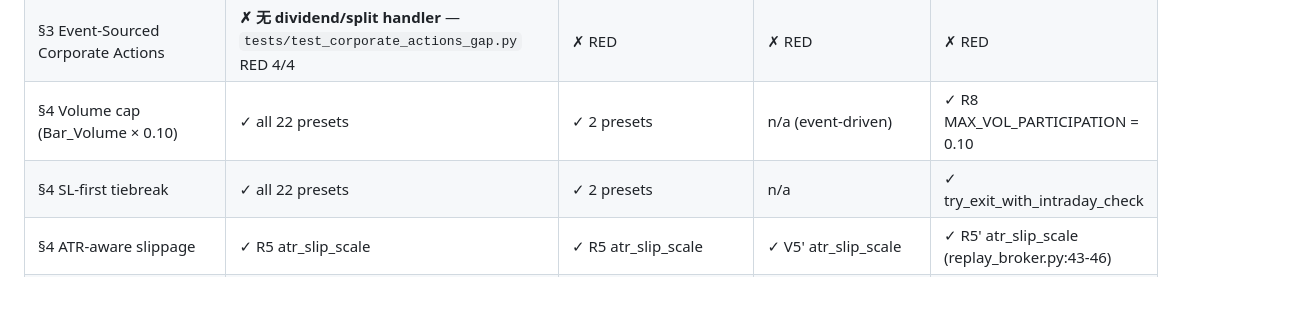
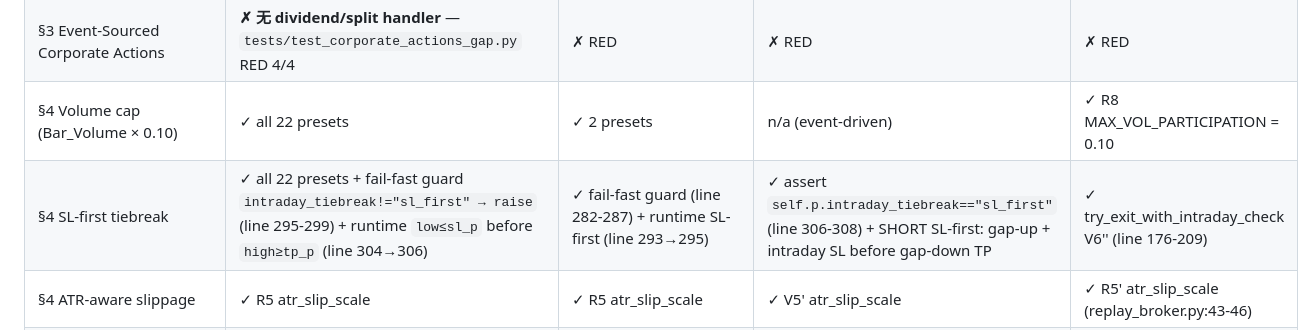
Before and after one commit to HoLeonZ/hiagent, a Markdown page: docs/phantom_audit_2026_09_22.md, the part around the change. Drawn GitHub-style; blank space fills up the shorter version.

Commit message:
audit(§4): Volume cap / SL-first / ATR slippage 落地证据补全
2026-09-23 tick:
- §4 Volume cap (Bar_Volume × 0.10):
  - chase_up/portfolio.py:58 const + line 406-408 cap logic
  - uptrend_pullback/portfolio.py:43 const + line 395-397 cap logic
  - cycle_price_action/portfolio.py:71 const + line 137-139 cap logic
  - short_reversal: n/a (event-driven)
- §4 SL-first tiebreak (intrabar SL+TP 双触发):
  - chase_up/portfolio.py:295-299 fail-fast guard + 304→306 runtime order
  - uptrend_pullback/portfolio.py:282-287 guard + 293→295 runtime
  - short_reversal/replay_strategy_v3.py:306-308 assert + SHORT-side
    gap-up SL before gap-down TP
  - cycle_price_action/portfolio.py:176-209 try_exit_with_intraday_check V6''
- §4 ATR-aware slippage (atr_slip_scale):
  - chase_up + uptrend_pullback portfolio.py 400+ with atr_lookup
  - cycle_price_action/replay_broker.py:32-87 (formula:
    max(static_slip, atr_pct × participation × scale))
- §5 WFV coverage: 13 short_reversal wf_v3X_focused.py + chase_up
  wf_sweep_all.py + uptrend_pullback iter_reverse.py + cycle_price_action
  main.py walkforward_windows

Co-Authored-By: Claude Code <noreply@anthropic.com>

```diff
--- a/docs/phantom_audit_2026_09_22.md
+++ b/docs/phantom_audit_2026_09_22.md
@@ -163,7 +163,7 @@ CLAUDE.md §3 铁律达成: 4 engine 共用 core.dual_price, phantom 防护结
 | §2 Atomic Cash Locks (sort by conviction + sequential lock) | ✓ `entries.sort_values(["date","score"], ascending=[True,False])` (line 207) → `budget=min(slot_value,cash)` (line 394) → `cash-=notional+fee_in` (line 444), per-order cash lock enforced | ✓ 同样 pattern (line 207/383/429) | n/a (event-driven, 单一 entry/bar) | n/a (event-driven) |
 | §3 Event-Sourced Corporate Actions | **✗ 无 dividend/split handler** — `tests/test_corporate_actions_gap.py` RED 4/4 | ✗ RED | ✗ RED | ✗ RED |
 | §4 Volume cap (Bar_Volume × 0.10) | ✓ all 22 presets | ✓ 2 presets | n/a (event-driven) | ✓ R8 MAX_VOL_PARTICIPATION = 0.10 |
-| §4 SL-first tiebreak | ✓ all 22 presets | ✓ 2 presets | n/a | ✓ try_exit_with_intraday_check |
+| §4 SL-first tiebreak | ✓ all 22 presets + fail-fast guard `intraday_tiebreak!="sl_first" → raise` (line 295-299) + runtime `low≤sl_p` before `high≥tp_p` (line 304→306) | ✓ fail-fast guard (line 282-287) + runtime SL-first (line 293→295) | ✓ assert `self.p.intraday_tiebreak=="sl_first"` (line 306-308) + SHORT SL-first: gap-up + intraday SL before gap-down TP | ✓ try_exit_with_intraday_check V6'' (line 176-209) |
 | §4 ATR-aware slippage | ✓ R5 atr_slip_scale | ✓ R5 atr_slip_scale | ✓ V5' atr_slip_scale | ✓ R5' atr_slip_scale (replay_broker.py:43-46) |
 | §5 Walk-Forward Validation | ✓ `from core.walkforward import monthly_windows` | ✓ `from core.walkforward import (monthly, yearly)` | ✓ wf_v3*_focused.py (inline windows, 12 presets) | ✓ `from core.walkforward import walkforward_windows` |
 | §5 Penalty Metrics (DSR/Bonferroni) | ✓ `from dna_stats.deflated import deflated_sharpe_ratio` (sweep.py / sweep_all.py / wf_sweep_all.py) | ✓ `from dna_stats.deflated import deflated_sharpe_ratio` (sweep_v33_long*.py v1-v6) | n/a (无 sweep script) | n/a (无 sweep script) |
```
